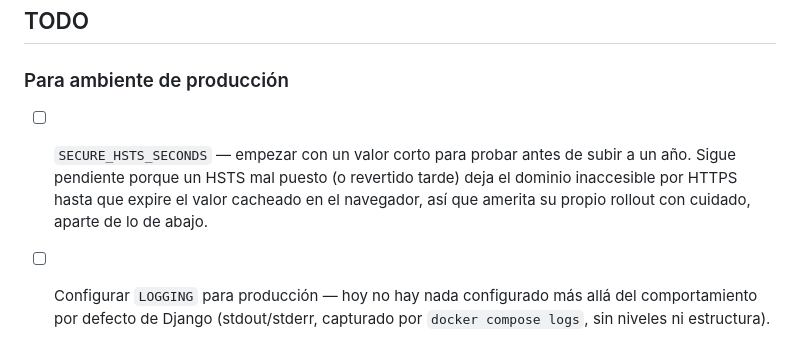
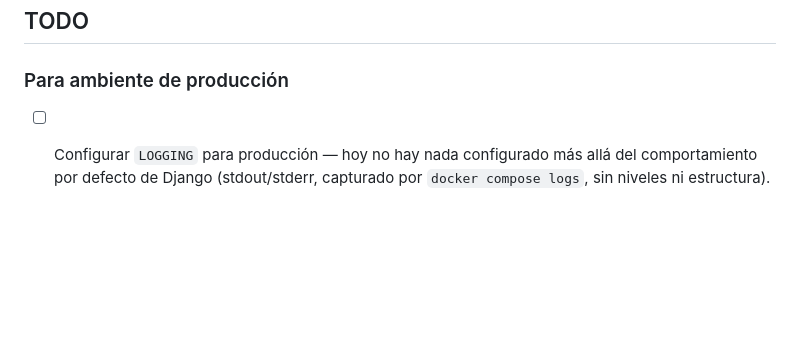
Before and after one commit to Residencial-La-Antigua/website, a Markdown page: DEVELOPMENT.md, the part around the change. Rendered like a GitHub page; blank space fills up the shorter version.

Commit message:
Remove SECURE_HSTS_SECONDS; policy handled by nginx

```diff
--- a/DEVELOPMENT.md
+++ b/DEVELOPMENT.md
@@ -55,7 +55,6 @@ docker compose exec web uv run manage.py createsuperuser
 
 ### Para ambiente de producción
 
-- [ ] `SECURE_HSTS_SECONDS` — empezar con un valor corto para probar antes de subir a un año. Sigue pendiente porque un HSTS mal puesto (o revertido tarde) deja el dominio inaccesible por HTTPS hasta que expire el valor cacheado en el navegador, así que amerita su propio rollout con cuidado, aparte de lo de abajo.
 - [ ] Configurar `LOGGING` para producción — hoy no hay nada configurado más allá del comportamiento por defecto de Django (stdout/stderr, capturado por `docker compose logs`, sin niveles ni estructura).
 - [ ] Configurar `ADMINS`, `MANAGERS` y `EMAIL_BACKEND` — sin esto nadie recibe aviso por correo ante un error 500, y no hay de dónde enviar correos si en el futuro se agrega algo como recuperación de contraseña.
 - [ ] Agregar plantillas de error personalizadas (`404.html`, `500.html`, `403.html`, `400.html` en la raíz de `templates/`) — hoy Django sirve sus páginas de error genéricas, sin el diseño del sitio.
```
